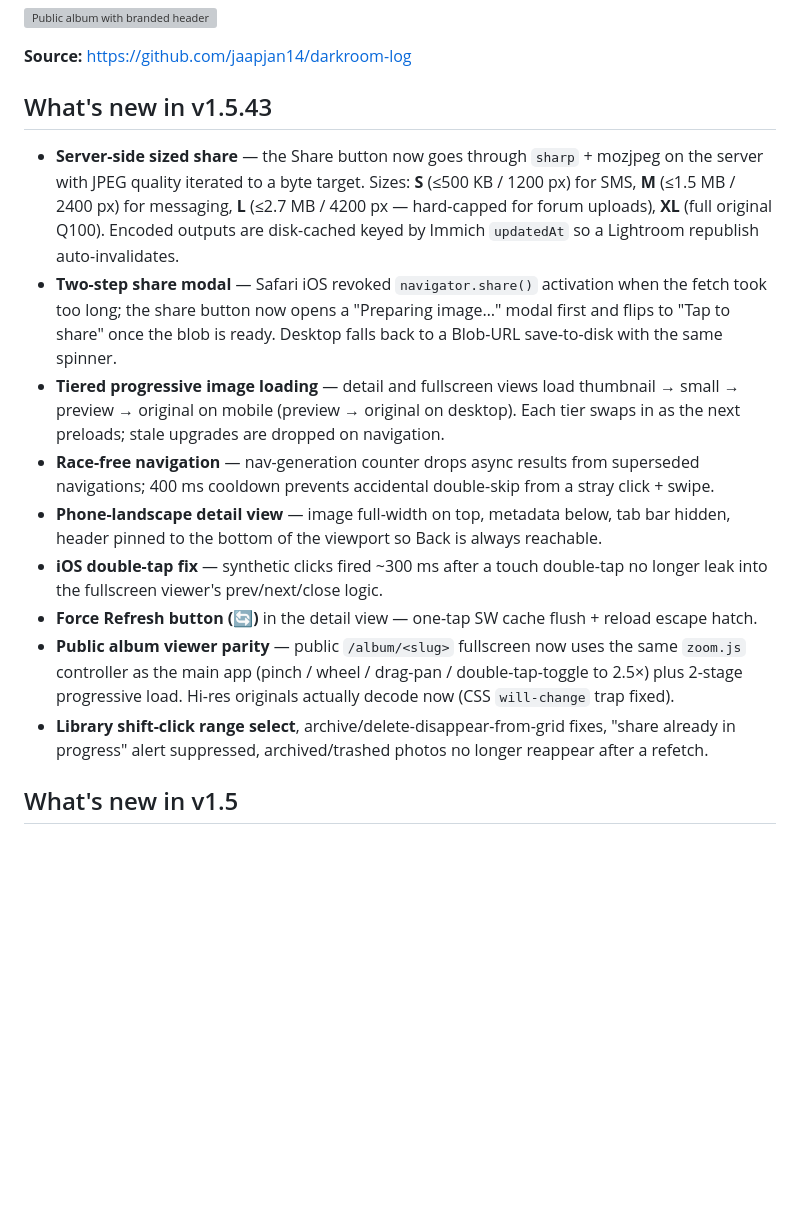
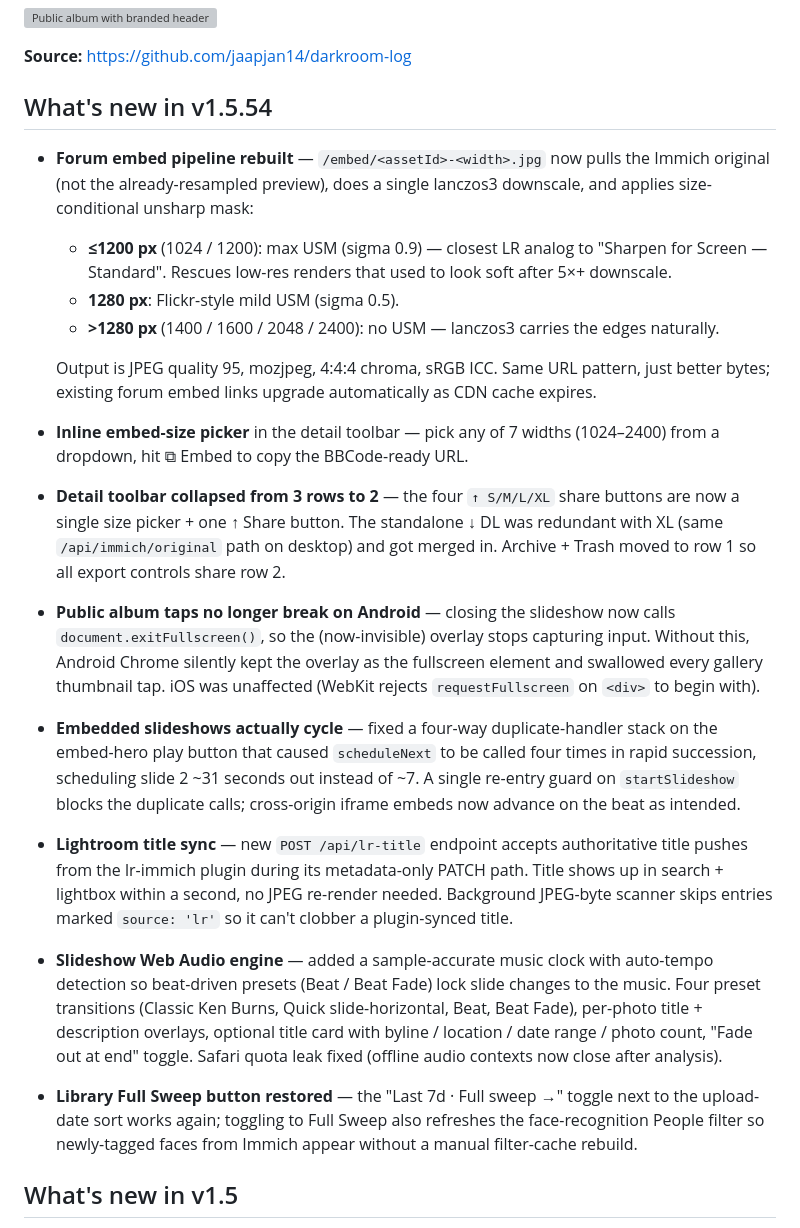
Before and after one commit to jaapjan14/darkroom-log, a Markdown page: DOCKERHUB.md, the part around the change. Rendered like a GitHub page; blank space fills up the shorter version; grey boxes are pictures that could not be loaded.

Commit message:
DOCKERHUB.md: refresh "What's new" for v1.5.44 → v1.5.54
Replaces the v1.5.43 highlights block. Covers the forum-embed pipeline
rebuild (lanczos3 + tiered USM + size picker), detail-toolbar
consolidation, Android gallery-tap fix, embed slideshow re-entry guard,
LR title sync, slideshow Web Audio engine + beat presets, Library Full
Sweep restore.

Pushed to Docker Hub via API (HTTP 200) alongside the image rebuild
(multi-arch amd64/arm64, tags latest + v1.5.54).

Co-Authored-By: Claude Opus 4.7 (1M context) <noreply@anthropic.com>

```diff
--- a/DOCKERHUB.md
+++ b/DOCKERHUB.md
@@ -17,17 +17,21 @@ header, optional slideshow, and pinch-zoom on every photo. No login required for
 
 **Source:** https://github.com/jaapjan14/darkroom-log
 
-## What's new in v1.5.43
+## What's new in v1.5.54
 
-- **Server-side sized share** — the Share button now goes through `sharp` + mozjpeg on the server with JPEG quality iterated to a byte target. Sizes: **S** (≤500 KB / 1200 px) for SMS, **M** (≤1.5 MB / 2400 px) for messaging, **L** (≤2.7 MB / 4200 px — hard-capped for forum uploads), **XL** (full original Q100). Encoded outputs are disk-cached keyed by Immich `updatedAt` so a Lightroom republish auto-invalidates.
-- **Two-step share modal** — Safari iOS revoked `navigator.share()` activation when the fetch took too long; the share button now opens a "Preparing image…" modal first and flips to "Tap to share" once the blob is ready. Desktop falls back to a Blob-URL save-to-disk with the same spinner.
-- **Tiered progressive image loading** — detail and fullscreen views load thumbnail → small → preview → original on mobile (preview → original on desktop). Each tier swaps in as the next preloads; stale upgrades are dropped on navigation.
-- **Race-free navigation** — nav-generation counter drops async results from superseded navigations; 400 ms cooldown prevents accidental double-skip from a stray click + swipe.
-- **Phone-landscape detail view** — image full-width on top, metadata below, tab bar hidden, header pinned to the bottom of the viewport so Back is always reachable.
-- **iOS double-tap fix** — synthetic clicks fired ~300 ms after a touch double-tap no longer leak into the fullscreen viewer's prev/next/close logic.
-- **Force Refresh button (🔄)** in the detail view — one-tap SW cache flush + reload escape hatch.
-- **Public album viewer parity** — public `/album/<slug>` fullscreen now uses the same `zoom.js` controller as the main app (pinch / wheel / drag-pan / double-tap-toggle to 2.5×) plus 2-stage progressive load. Hi-res originals actually decode now (CSS `will-change` trap fixed).
-- **Library shift-click range select**, archive/delete-disappear-from-grid fixes, "share already in progress" alert suppressed, archived/trashed photos no longer reappear after a refetch.
+- **Forum embed pipeline rebuilt** — `/embed/<assetId>-<width>.jpg` now pulls the Immich original (not the already-resampled preview), does a single lanczos3 downscale, and applies size-conditional unsharp mask:
+  - **≤1200 px** (1024 / 1200): max USM (sigma 0.9) — closest LR analog to "Sharpen for Screen — Standard". Rescues low-res renders that used to look soft after 5×+ downscale.
+  - **1280 px**: Flickr-style mild USM (sigma 0.5).
+  - **>1280 px** (1400 / 1600 / 2048 / 2400): no USM — lanczos3 carries the edges naturally.
+
+  Output is JPEG quality 95, mozjpeg, 4:4:4 chroma, sRGB ICC. Same URL pattern, just better bytes; existing forum embed links upgrade automatically as CDN cache expires.
+- **Inline embed-size picker** in the detail toolbar — pick any of 7 widths (1024–2400) from a dropdown, hit ⧉ Embed to copy the BBCode-ready URL.
+- **Detail toolbar collapsed from 3 rows to 2** — the four `↑ S/M/L/XL` share buttons are now a single size picker + one ↑ Share button. The standalone ↓ DL was redundant with XL (same `/api/immich/original` path on desktop) and got merged in. Archive + Trash moved to row 1 so all export controls share row 2.
+- **Public album taps no longer break on Android** — closing the slideshow now calls `document.exitFullscreen()`, so the (now-invisible) overlay stops capturing input. Without this, Android Chrome silently kept the overlay as the fullscreen element and swallowed every gallery thumbnail tap. iOS was unaffected (WebKit rejects `requestFullscreen` on `<div>` to begin with).
+- **Embedded slideshows actually cycle** — fixed a four-way duplicate-handler stack on the embed-hero play button that caused `scheduleNext` to be called four times in rapid succession, scheduling slide 2 ~31 seconds out instead of ~7. A single re-entry guard on `startSlideshow` blocks the duplicate calls; cross-origin iframe embeds now advance on the beat as intended.
+- **Lightroom title sync** — new `POST /api/lr-title` endpoint accepts authoritative title pushes from the lr-immich plugin during its metadata-only PATCH path. Title shows up in search + lightbox within a second, no JPEG re-render needed. Background JPEG-byte scanner skips entries marked `source: 'lr'` so it can't clobber a plugin-synced title.
+- **Slideshow Web Audio engine** — added a sample-accurate music clock with auto-tempo detection so beat-driven presets (Beat / Beat Fade) lock slide changes to the music. Four preset transitions (Classic Ken Burns, Quick slide-horizontal, Beat, Beat Fade), per-photo title + description overlays, optional title card with byline / location / date range / photo count, "Fade out at end" toggle. Safari quota leak fixed (offline audio contexts now close after analysis).
+- **Library Full Sweep button restored** — the "Last 7d · Full sweep →" toggle next to the upload-date sort works again; toggling to Full Sweep also refreshes the face-recognition People filter so newly-tagged faces from Immich appear without a manual filter-cache rebuild.
 
 ## What's new in v1.5
 
```
